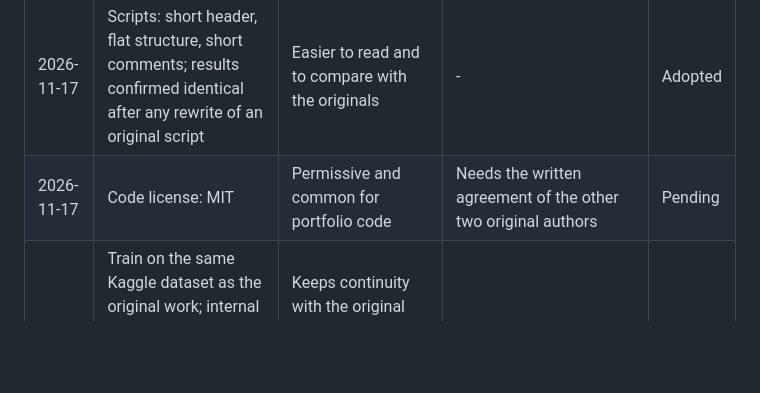
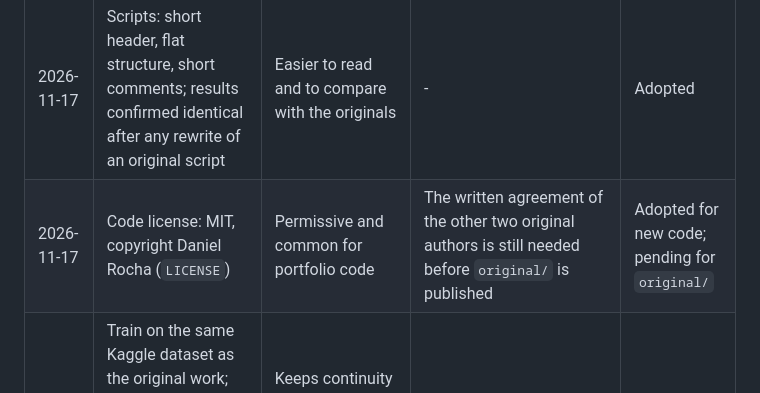
Before and after one commit to Danielrocha7/mri-tumor-classification-active-learning, a Markdown page: docs/decisions.md, the part around the change. Rendered like a GitHub page; blank space fills up the shorter version.

```diff
--- a/docs/decisions.md
+++ b/docs/decisions.md
@@ -7,7 +7,7 @@
 | 2026-11-17 | Images, model weights, databases and run-time files are not tracked | The dataset license is "Unknown" on Kaggle; the database holds user accounts | `data/README.md`, `.gitignore` | Adopted |
 | 2026-11-17 | README and documentation in English | Portfolio audience | - | Adopted |
 | 2026-11-17 | Scripts: short header, flat structure, short comments; results confirmed identical after any rewrite of an original script | Easier to read and to compare with the originals | - | Adopted |
-| 2026-11-17 | Code license: MIT | Permissive and common for portfolio code | Needs the written agreement of the other two original authors | Pending |
+| 2026-11-17 | Code license: MIT, copyright Daniel Rocha (`LICENSE`) | Permissive and common for portfolio code | The written agreement of the other two original authors is still needed before `original/` is published | Adopted for new code; pending for `original/` |
 | 2026-11-17 | Train on the same Kaggle dataset as the original work; internal blind test on new group-aware splits; external test on a second dataset never used for training | Keeps continuity with the original and separates in-dataset from out-of-dataset performance | `pipeline.md` | Adopted |
 | 2026-11-17 | Report three protocols side by side: replica of the original, same model on curated splits, external test | The gap between the first two measures how much of the original result came from data leakage; this is a project objective | `evaluation_audit.md` | Adopted |
 | 2026-11-17 | External test candidates: Nickparvar (Kaggle) and BRISC, used locally only and never redistributed | Both are tested for hash overlap with the training data first; overlapping images are removed from the external set | Overlap measured in phase 1 | Planned |
```
Also changed, not shown: README.md (+6 -2 lines), docs/external_evaluation.md (+28 -1 lines), docs/figures/external_confusion.png (added), docs/figures/glioma_examples.png (added), docs/figures/internal_vs_external.png (added), 7 other files.
